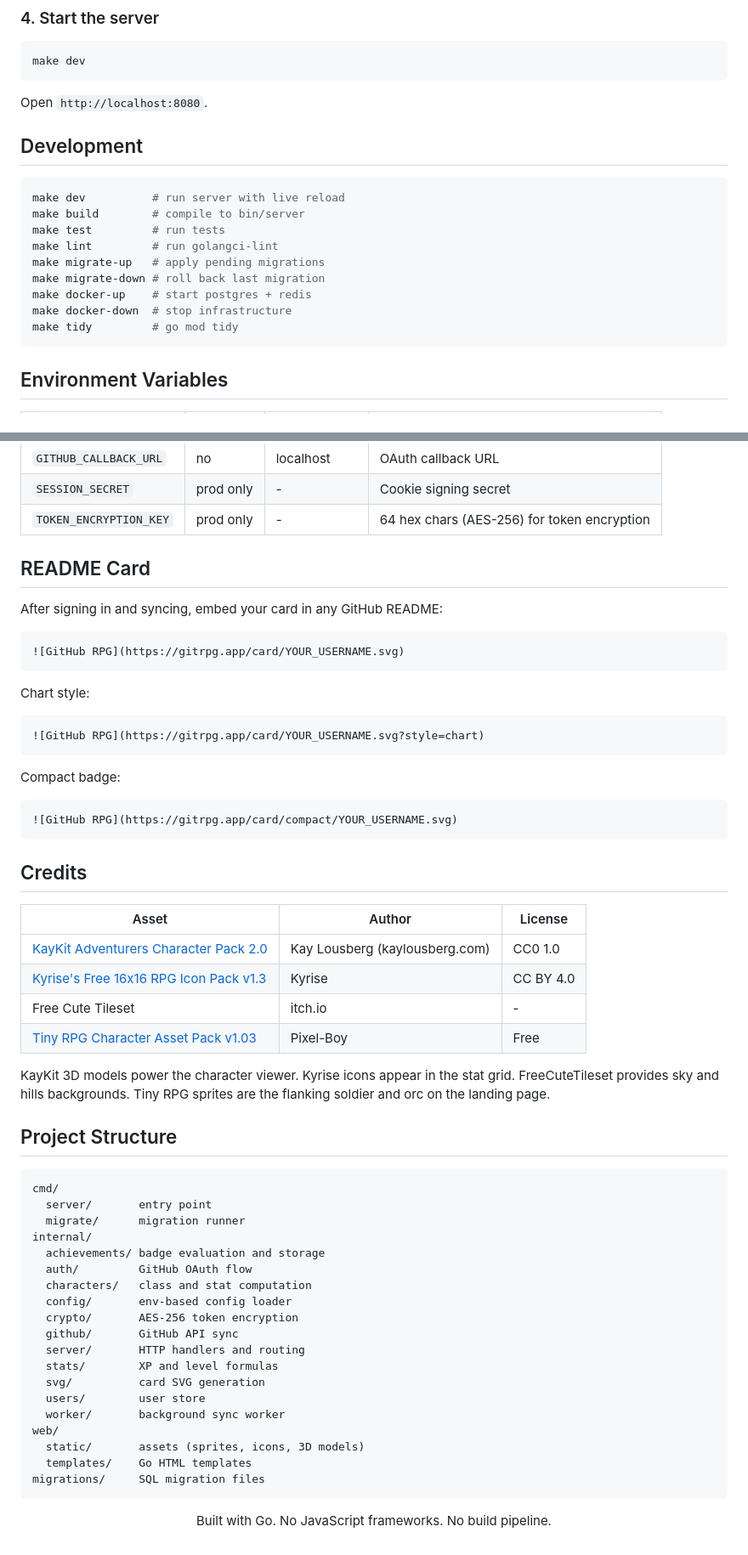
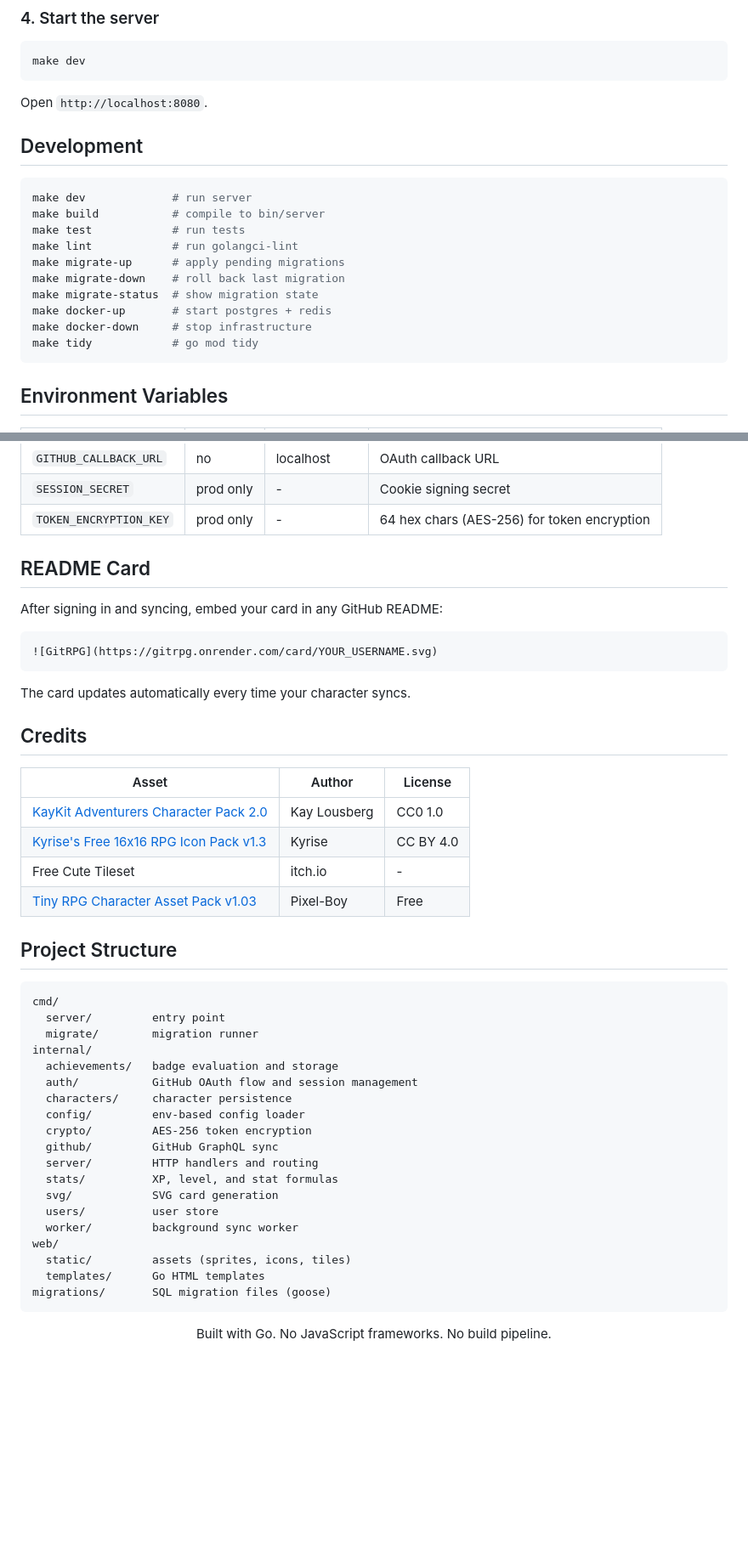
Before and after one commit to lazzerex/gitrpg, a Markdown page: README.md, 2 parts joined by grey strips. Shown at 85% size. GitHub-like rendering; blank space fills up the shorter version.

````diff
--- a/README.md
+++ b/README.md
@@ -141,21 +142,20 @@ make dev
 
 Open `http://localhost:8080`.
 
-
 ## Development
 
 ```bash
-make dev          # run server with live reload
-make build        # compile to bin/server
-make test         # run tests
-make lint         # run golangci-lint
-make migrate-up   # apply pending migrations
-make migrate-down # roll back last migration
-make docker-up    # start postgres + redis
-make docker-down  # stop infrastructure
-make tidy         # go mod tidy
+make dev             # run server
+make build           # compile to bin/server
+make test            # run tests
+make lint            # run golangci-lint
+make migrate-up      # apply pending migrations
+make migrate-down    # roll back last migration
+make migrate-status  # show migration state
+make docker-up       # start postgres + redis
+make docker-down     # stop infrastructure
+make tidy            # go mod tidy
 ```
-
 
 ## Environment Variables
 
@@ -171,63 +171,48 @@ make tidy         # go mod tidy
 | `SESSION_SECRET` | prod only | - | Cookie signing secret |
 | `TOKEN_ENCRYPTION_KEY` | prod only | - | 64 hex chars (AES-256) for token encryption |
 
-
 ## README Card
 
 After signing in and syncing, embed your card in any GitHub README:
 
 ```markdown
-![GitHub RPG](https://gitrpg.app/card/YOUR_USERNAME.svg)
+![GitRPG](https://gitrpg.onrender.com/card/YOUR_USERNAME.svg)
 ```
 
-Chart style:
-
-```markdown
-![GitHub RPG](https://gitrpg.app/card/YOUR_USERNAME.svg?style=chart)
-```
-
-Compact badge:
-
-```markdown
-![GitHub RPG](https://gitrpg.app/card/compact/YOUR_USERNAME.svg)
-```
-
+The card updates automatically every time your character syncs.
 
 ## Credits
 
 | Asset | Author | License |
 |---|---|---|
-| [KayKit Adventurers Character Pack 2.0](https://kaylousberg.itch.io/kaykit-adventurers) | Kay Lousberg (kaylousberg.com) | CC0 1.0 |
+| [KayKit Adventurers Character Pack 2.0](https://kaylousberg.itch.io/kaykit-adventurers) | Kay Lousberg | CC0 1.0 |
 | [Kyrise's Free 16x16 RPG Icon Pack v1.3](https://kyrise.itch.io/kyrises-free-16x16-rpg-icon-pack) | Kyrise | CC BY 4.0 |
 | Free Cute Tileset | itch.io | - |
 | [Tiny RPG Character Asset Pack v1.03](https://pixel-boy.itch.io/tiny-rpg-character-asset-pack) | Pixel-Boy | Free |
-
-KayKit 3D models power the character viewer. Kyrise icons appear in the stat grid. FreeCuteTileset provides sky and hills backgrounds. Tiny RPG sprites are the flanking soldier and orc on the landing page.
 
 ## Project Structure
 
 ```
 cmd/
-  server/       entry point
-  migrate/      migration runner
+  server/         entry point
+  migrate/        migration runner
 internal/
-  achievements/ badge evaluation and storage
-  auth/         GitHub OAuth flow
-  characters/   class and stat computation
-  config/       env-based config loader
-  crypto/       AES-256 token encryption
-  github/       GitHub API sync
-  server/       HTTP handlers and routing
-  stats/        XP and level formulas
-  svg/          card SVG generation
-  users/        user store
-  worker/       background sync worker
+  achievements/   badge evaluation and storage
+  auth/           GitHub OAuth flow and session management
+  characters/     character persistence
+  config/         env-based config loader
+  crypto/         AES-256 token encryption
+  github/         GitHub GraphQL sync
+  server/         HTTP handlers and routing
+  stats/          XP, level, and stat formulas
+  svg/            SVG card generation
+  users/          user store
+  worker/         background sync worker
 web/
-  static/       assets (sprites, icons, 3D models)
-  templates/    Go HTML templates
-migrations/     SQL migration files
+  static/         assets (sprites, icons, tiles)
+  templates/      Go HTML templates
+migrations/       SQL migration files (goose)
 ```
-
 
 <div align="center">
 
````
Also changed, not shown: other parts of README.md (+37 -36 lines).
